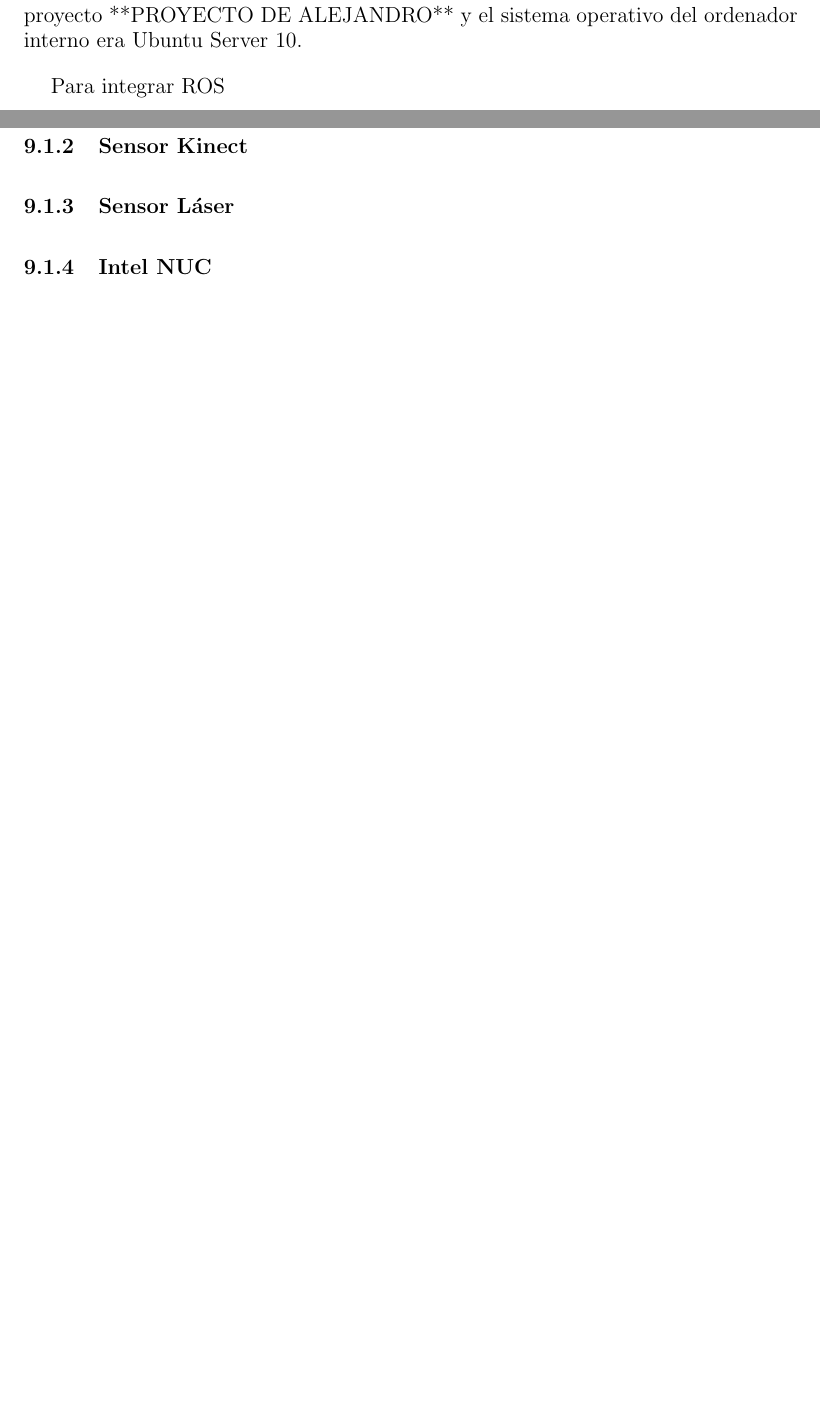
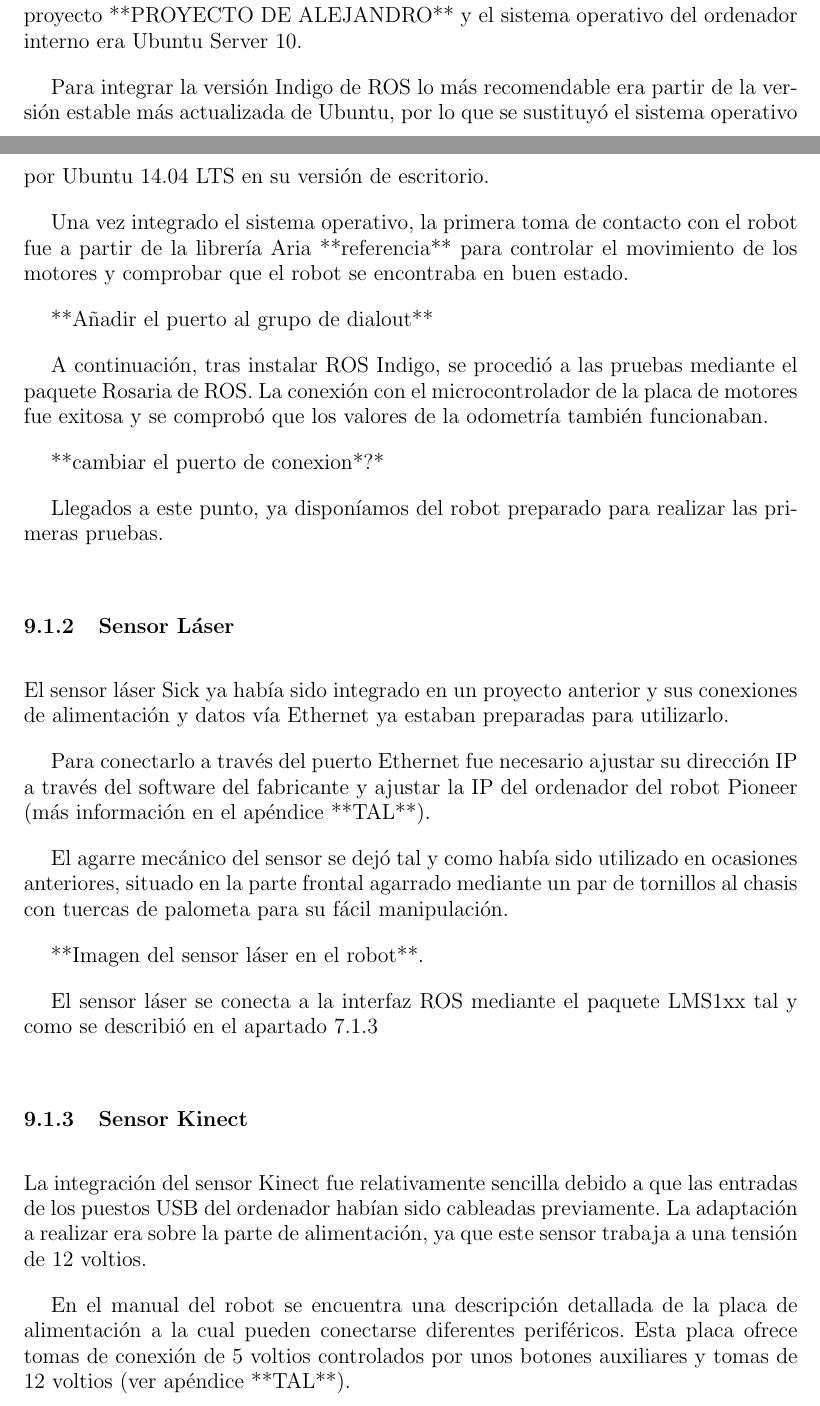
Before and after one commit to danimtb/TFG_pioneer3at, a LaTeX thesis (TFG.tex, which reads capitulos/implementacion.tex): two parts of pages 105 and 106 of 120 before the commit and two parts of pages 105 and 106 of 122 after it, joined at a grey line, cut so that both start at the same text, the shorter picture padded with empty space. Compiled offline with pdfLaTeX; the source files are stored in an older character set and shown here as Unicode.

Commit message:
txs auto checkin

```diff
--- a/capitulos/implementacion.tex
+++ b/capitulos/implementacion.tex
@@ -14,7 +14,31 @@ IMAGEN ROBOT ESTADO INICIAL.
 
 El robot había sido utilizado anteriormente mediante el software MRCore en el proyecto **PROYECTO DE ALEJANDRO** y el sistema operativo del ordenador interno era Ubuntu Server 10.
 
-Para integrar ROS
+Para integrar la versión Indigo de ROS lo más recomendable era partir de la versión estable más actualizada de Ubuntu, por lo que se sustituyó el sistema operativo por Ubuntu 14.04 LTS en su versión de escritorio.
+
+Una vez integrado el sistema operativo, la primera toma de contacto con el robot fue a partir de la librería Aria **referencia** para controlar el movimiento de los motores y comprobar que el robot se encontraba en buen estado.
+
+**Añadir el puerto al grupo de dialout**
+
+A continuación, tras instalar ROS Indigo, se procedió a las pruebas mediante el paquete Rosaria de ROS. La conexión con el microcontrolador de la placa de motores fue exitosa y se comprobó que los valores de la odometría también funcionaban.
+
+**cambiar el puerto de conexion*?*
+
+
+Llegados a este punto, ya disponíamos del robot preparado para realizar las primeras pruebas.
+
+\subsection{Sensor Láser}
+El sensor láser Sick ya había sido integrado en un proyecto anterior y sus conexiones de alimentación y datos vía Ethernet ya estaban preparadas para utilizarlo.
+
+Para conectarlo a través del puerto Ethernet fue necesario ajustar su dirección IP a través del software del fabricante y ajustar la IP del ordenador del robot Pioneer (más información en el apéndice **TAL**).
+
+El agarre mecánico del sensor se dejó tal y como había sido utilizado en ocasiones anteriores, situado en la parte frontal agarrado mediante un par de tornillos al chasis con tuercas de palometa para su fácil manipulación.
+
+**Imagen del sensor láser en el robot**.
+
+El sensor láser se conecta a la interfaz ROS mediante el paquete LMS1xx tal y como se describió en el apartado \ref{subsection:sicklms100}
+
 \subsection{Sensor Kinect}
-\subsection{Sensor Láser}
-\subsection{Intel NUC}
+La integración del sensor Kinect fue relativamente sencilla debido a que las entradas de los puestos USB del ordenador habían sido cableadas previamente. La adaptación a realizar era sobre la parte de alimentación, ya que este sensor trabaja a una tensión de 12 voltios.
+
+En el manual del robot se encuentra una descripción detallada de la placa de alimentación a la cual pueden conectarse diferentes periféricos. Esta placa ofrece tomas de conexión de 5 voltios controlados por unos botones auxiliares y tomas de 12 voltios (ver apéndice **TAL**).
```
Also changed, not shown: capitulos/implementacion.tex (9 more changed lines).
